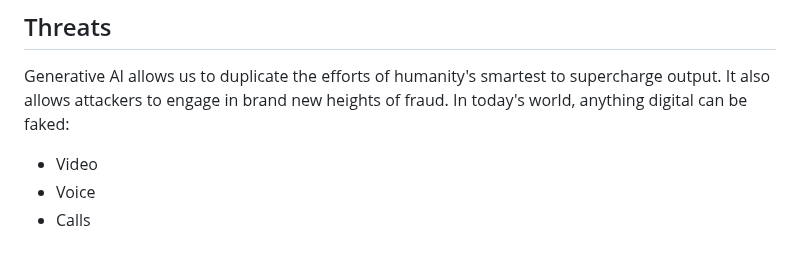
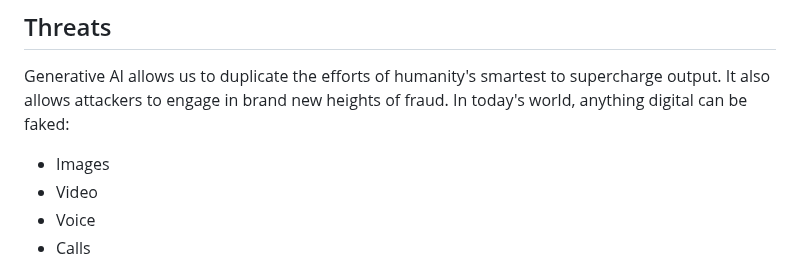
Before and after one commit to jmoak3/jmoak3.github.io, a Markdown page: posts/deepfake-fraud.md, the part around the change. GitHub-like rendering.

```diff
--- a/posts/deepfake-fraud.md
+++ b/posts/deepfake-fraud.md
@@ -35,6 +35,7 @@ In order to protect what's yours (and avoid embarrassing calls from PNC branches
 
 Generative AI allows us to duplicate the efforts of humanity's smartest to supercharge output. It also allows attackers to engage in brand new heights of fraud. In today's world, anything digital can be faked:
 
+* Images
 * Video
 * Voice
 * Calls
```
